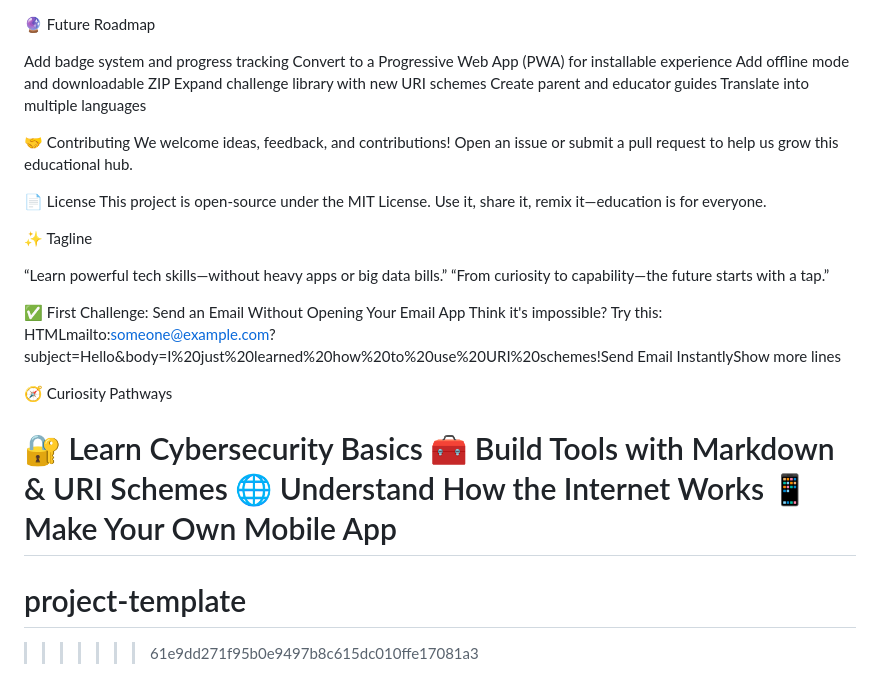
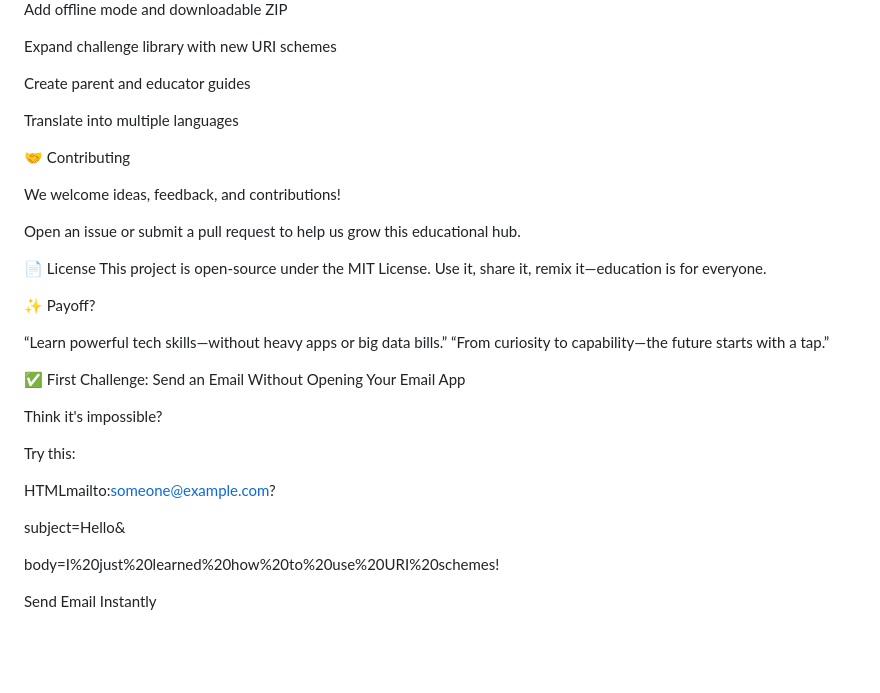
Before and after one commit to axelK-dev/uri-scheme-toolkit, a Markdown page: README.md, the part around one of its changes. Rendered like a GitHub page; blank space fills up the shorter version.

```diff
--- a/README.md
+++ b/README.md
@@ -110,31 +102,32 @@ Expand challenge library with new URI schemes
 Create parent and educator guides
+
 Translate into multiple languages
 
+🤝 Contributing
 
-🤝 Contributing
 We welcome ideas, feedback, and contributions!
+
 Open an issue or submit a pull request to help us grow this educational hub.
 
 📄 License
 This project is open-source under the MIT License.
 Use it, share it, remix it—education is for everyone.
 
-✨ Tagline
+✨ Payoff?
 
 “Learn powerful tech skills—without heavy apps or big data bills.”
 “From curiosity to capability—the future starts with a tap.”
 
+✅ First Challenge: Send an Email Without Opening Your Email App
 
-✅ First Challenge: Send an Email Without Opening Your Email App
-Think it's impossible? Try this:
-HTMLmailto:someone@example.com?subject=Hello&body=I%20just%20learned%20how%20to%20use%20URI%20schemes!Send Email Instantly</a>Show more lines
+Think it's impossible?
 
-🧭 Curiosity Pathways
+Try this:
 
-🔐 Learn Cybersecurity Basics
-🧰 Build Tools with Markdown & URI Schemes
-🌐 Understand How the Internet Works
-📱 Make Your Own Mobile App
-=======
-# project-template
->>>>>>> 61e9dd271f95b0e9497b8c615dc010ffe17081a3
+HTMLmailto:someone@example.com?
+
+subject=Hello&
+
+body=I%20just%20learned%20how%20to%20use%20URI%20schemes!
+
+Send Email Instantly</a>
```
Also changed, not shown: other parts of README.md (+43 -51 lines).
